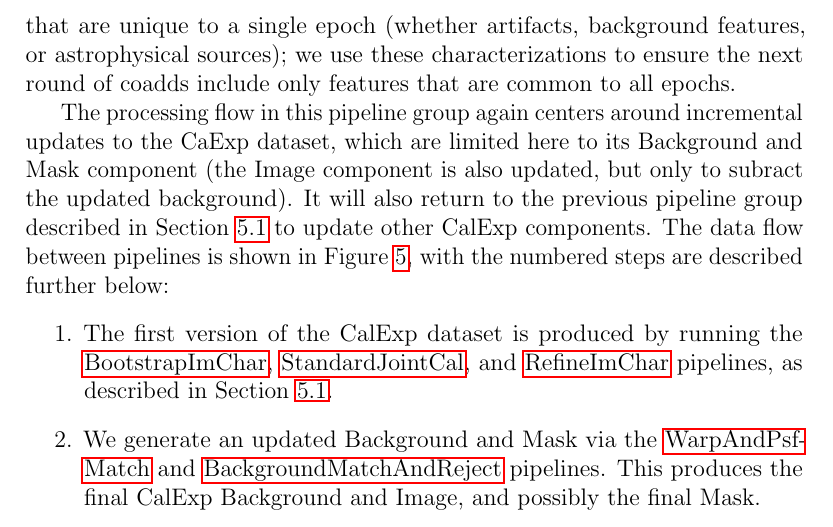
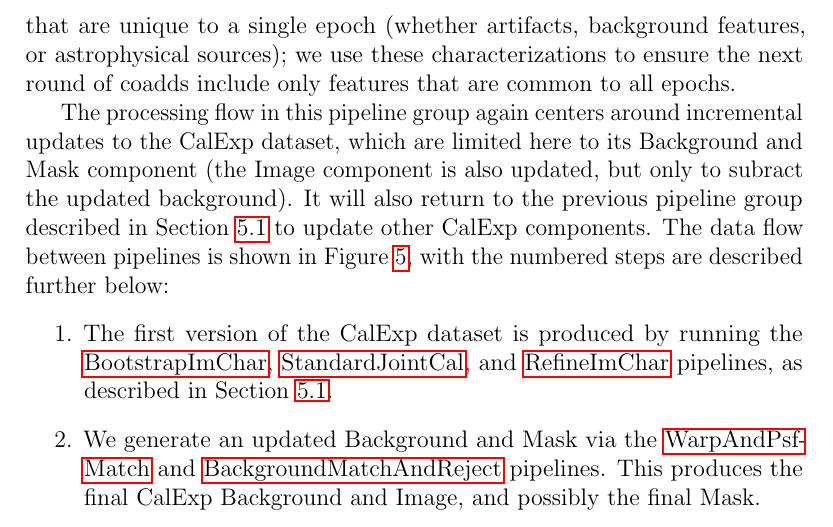
Before and after one commit to lsst/LDM-151, a LaTeX paper (DM_Applications_Design.tex, which reads sections/data_release_production_pipelines.tex): part of page 54 of 108, cut so that both start at the same text. Compiled offline with pdfLaTeX.

Commit message:
Fix typo.

```diff
--- a/sections/data_release_production_pipelines.tex
+++ b/sections/data_release_production_pipelines.tex
@@ -407,7 +407,7 @@ The next group of pipelines in a Data Release Production consist of image coaddi
 }
 \end{figure}
 
-The processing flow in this pipeline group again centers around incremental updates to the CaExp dataset, which are limited here to its Background and Mask component (the Image component is also updated, but only to subract the updated background).  It will also return to the previous pipeline group described in Section~\ref{sec:drp_imchar_and_jointcal} to update other CalExp components.  The data flow between pipelines is shown in Figure~\ref{fig:drp_coaddition_and_diffim}, with the numbered steps are described further below:
+The processing flow in this pipeline group again centers around incremental updates to the CalExp dataset, which are limited here to its Background and Mask component (the Image component is also updated, but only to subract the updated background).  It will also return to the previous pipeline group described in Section~\ref{sec:drp_imchar_and_jointcal} to update other CalExp components.  The data flow between pipelines is shown in Figure~\ref{fig:drp_coaddition_and_diffim}, with the numbered steps are described further below:
 \begin{enumerate} % note that the figure numbers aren't automatically linked
 \item The first version of the CalExp dataset is produced by running the \hyperref[sec:drpBootstrapImChar]{BootstrapImChar}, \hyperref[sec:drpStandardJointCal]{StandardJointCal}, and \hyperref[sec:drpRefineImChar]{RefineImChar} pipelines, as described in Section~\ref{sec:drp_imchar_and_jointcal}.
 \item We generate an updated Background and Mask via the \hyperref[sec:drpWarpAndPsfMatch]{WarpAndPsfMatch} and \hyperref[sec:drpBackgroundMatchAndReject]{BackgroundMatchAndReject} pipelines.  This produces the final CalExp Background and Image, and possibly the final Mask.
```
